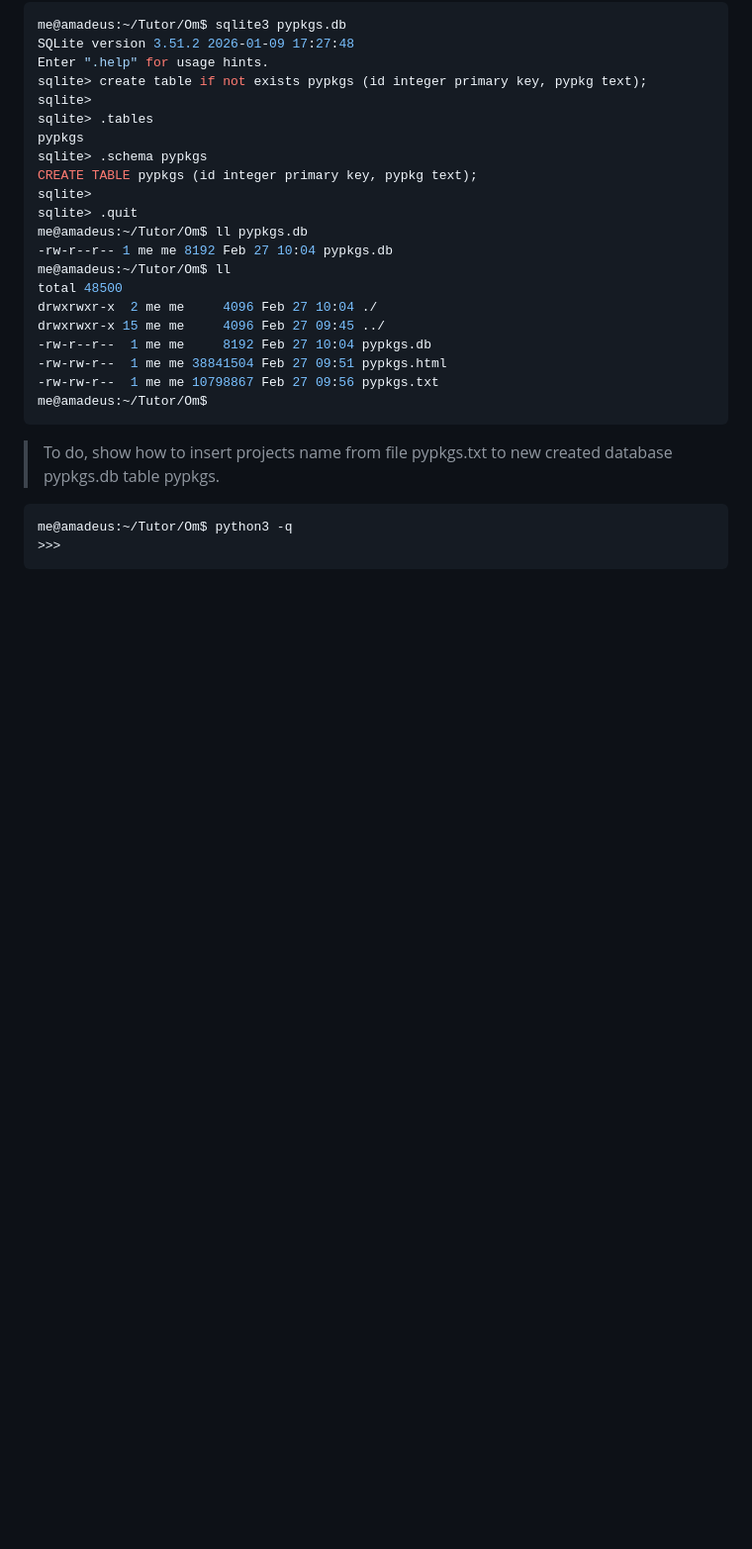
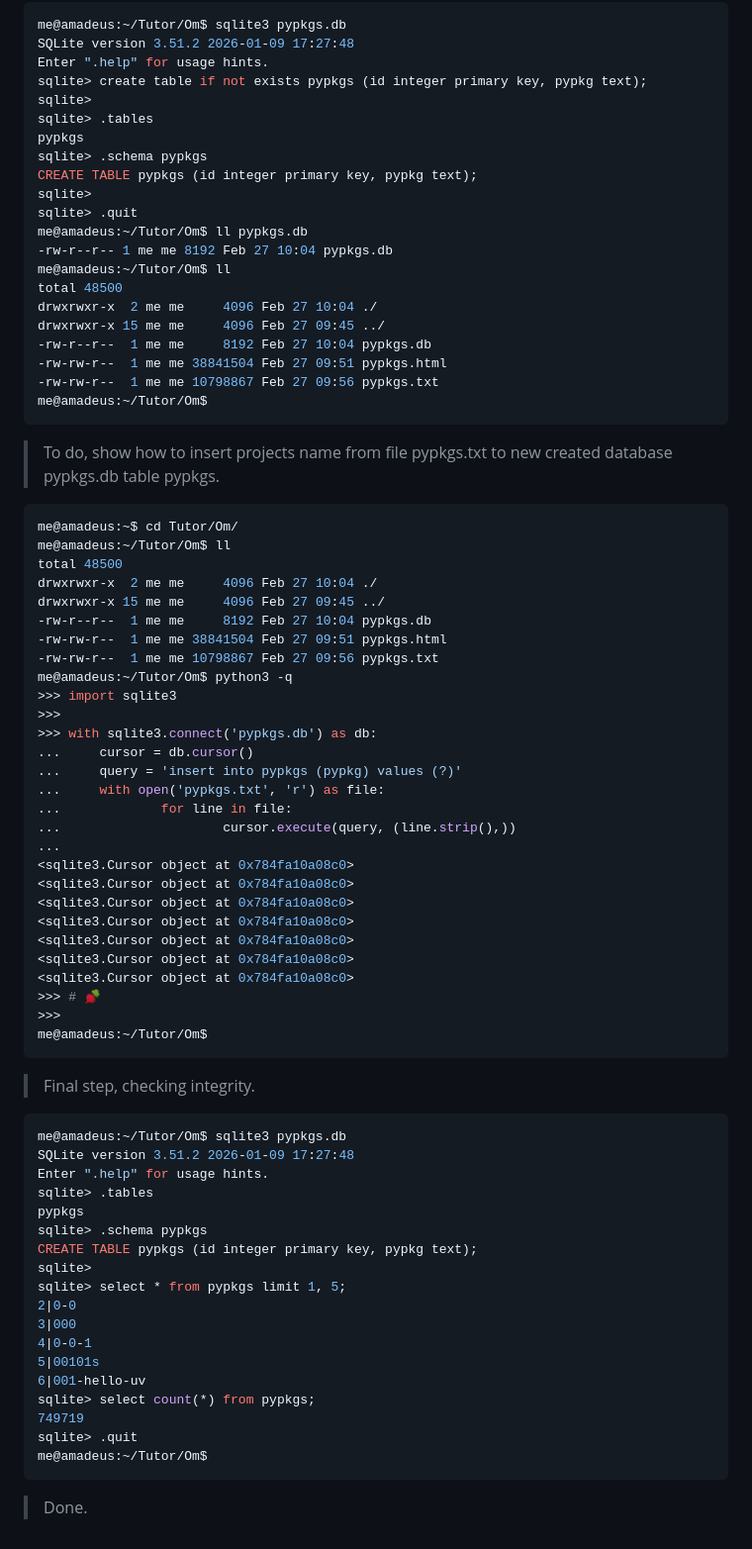
Before and after one commit to gvitalie/navigator, a Markdown page: db/README.md, the part around the change. Shown at 99% size. Drawn GitHub-style; blank space fills up the shorter version.

Commit message:
Update README with database insertion instructions
Added instructions for inserting project names from pypkgs.txt into the pypkgs table in pypkgs.db.

````diff
--- a/db/README.md
+++ b/db/README.md
@@ -112,7 +112,55 @@ drwxrwxr-x 15 me me     4096 Feb 27 09:45 ../
 me@amadeus:~/Tutor/Om$
 ```
 > To do, show how to insert projects name from file pypkgs.txt to new created database pypkgs.db table pypkgs.
+```python
+me@amadeus:~$ cd Tutor/Om/
+me@amadeus:~/Tutor/Om$ ll
+total 48500
+drwxrwxr-x  2 me me     4096 Feb 27 10:04 ./
+drwxrwxr-x 15 me me     4096 Feb 27 09:45 ../
+-rw-r--r--  1 me me     8192 Feb 27 10:04 pypkgs.db
+-rw-rw-r--  1 me me 38841504 Feb 27 09:51 pypkgs.html
+-rw-rw-r--  1 me me 10798867 Feb 27 09:56 pypkgs.txt
+me@amadeus:~/Tutor/Om$ python3 -q
+>>> import sqlite3
+>>>
+>>> with sqlite3.connect('pypkgs.db') as db:
+...     cursor = db.cursor()
+...     query = 'insert into pypkgs (pypkg) values (?)'
+...     with open('pypkgs.txt', 'r') as file:
+...             for line in file:
+...                     cursor.execute(query, (line.strip(),))
+...
+<sqlite3.Cursor object at 0x784fa10a08c0>
+<sqlite3.Cursor object at 0x784fa10a08c0>
+<sqlite3.Cursor object at 0x784fa10a08c0>
+<sqlite3.Cursor object at 0x784fa10a08c0>
+<sqlite3.Cursor object at 0x784fa10a08c0>
+<sqlite3.Cursor object at 0x784fa10a08c0>
+<sqlite3.Cursor object at 0x784fa10a08c0>
+>>> # 🫜
+>>>
+me@amadeus:~/Tutor/Om$
+```
+> Final step, checking integrity.
 ```bash
-me@amadeus:~/Tutor/Om$ python3 -q
->>>
+me@amadeus:~/Tutor/Om$ sqlite3 pypkgs.db
+SQLite version 3.51.2 2026-01-09 17:27:48
+Enter ".help" for usage hints.
+sqlite> .tables
+pypkgs
+sqlite> .schema pypkgs
+CREATE TABLE pypkgs (id integer primary key, pypkg text);
+sqlite>
+sqlite> select * from pypkgs limit 1, 5;
+2|0-0
+3|000
+4|0-0-1
+5|00101s
+6|001-hello-uv
+sqlite> select count(*) from pypkgs;
+749719
+sqlite> .quit
+me@amadeus:~/Tutor/Om$
 ```
+> Done.
````
